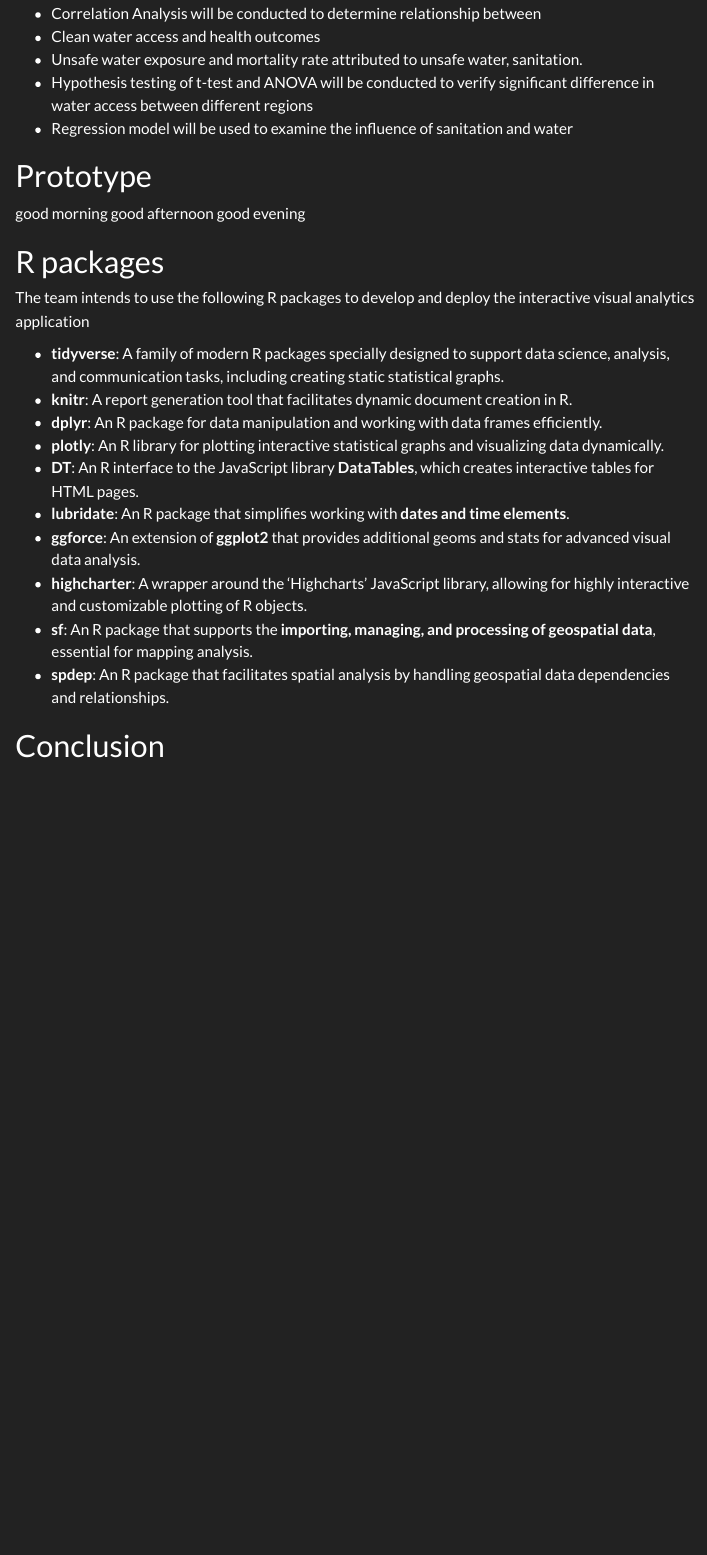
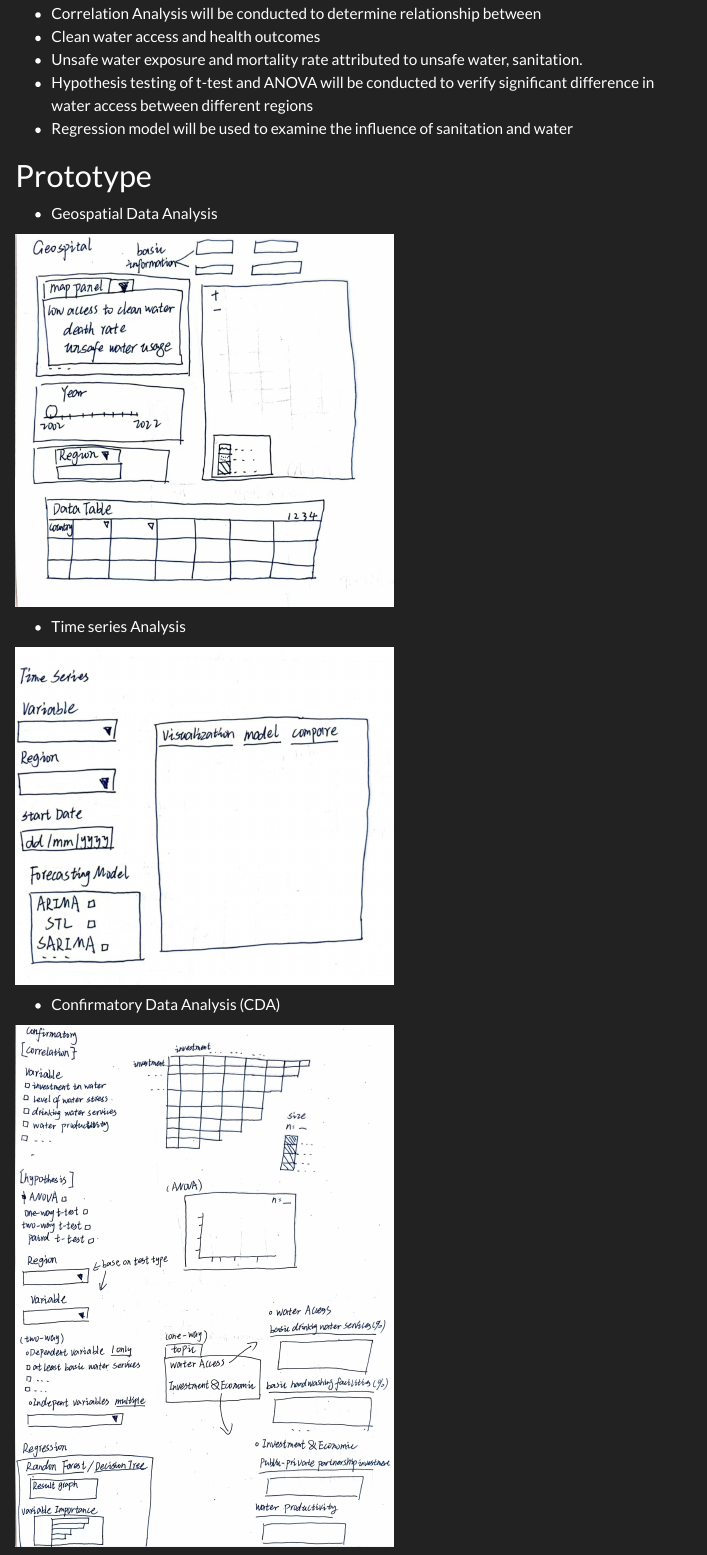
Before and after one commit to Vivian-Fan-Jing/ISSS608_VAA_GroupProject_T9, a Quarto document (Proposal.qmd): the page in a window 1100 px wide, from 1670 px down. Rendered offline with R 4.5, knitr and Pandoc in place of Quarto, with nearby package versions; some code elsewhere in the file could not run offline; menus at the side of the page are left out.

Commit message:
Commit for uploading prototype

```diff
--- a/Proposal.qmd
+++ b/Proposal.qmd
@@ -134,7 +134,17 @@ The objective of confirmatory data analysis is to validate the statistical relat
 
 # Prototype
 
-good morning good afternoon good evening
+-   Geospatial Data Analysis
+
+![](images/1871269457c1f72b36efd4e29951bbc.jpg){width="420"}
+
+-   Time series Analysis
+
+![](images/10eb0b424332b246c9e6d517157e520.jpg){width="420"}
+
+-   Confirmatory Data Analysis (CDA)
+
+![](images/3a15416b3910b816c7c2937bf9f063b.jpg){width="420"}
 
 # R packages
 
```
Also changed, not shown: images/10eb0b424332b246c9e6d517157e520.jpg (added), images/1871269457c1f72b36efd4e29951bbc.jpg (added), images/3a15416b3910b816c7c2937bf9f063b.jpg (added).
